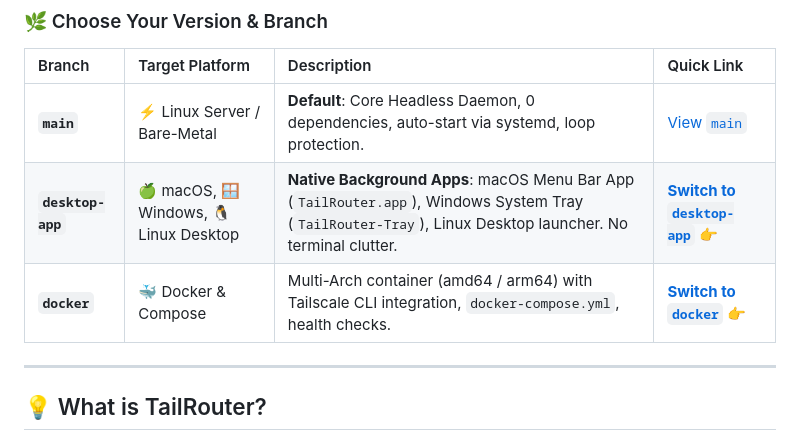
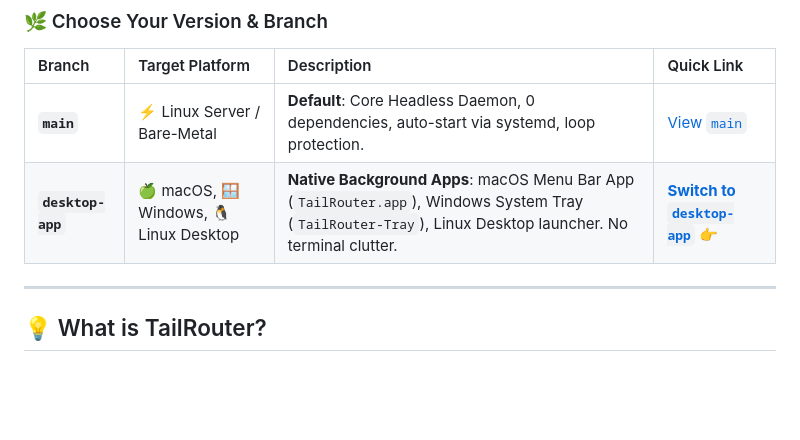
Before and after one commit to giangsamne/TailRouter, a Markdown page: README.md, the part around the change. Drawn GitHub-style; blank space fills up the shorter version.

```diff
--- a/README.md
+++ b/README.md
@@ -23,7 +23,6 @@
 | :--- | :--- | :--- | :--- |
 | **`main`** | ⚡ Linux Server / Bare-Metal | **Default**: Core Headless Daemon, 0 dependencies, auto-start via systemd, loop protection. | [View `main`](https://github.com/giangsamne/TailRouter/tree/main) |
 | **`desktop-app`** | 🍏 macOS, 🪟 Windows, 🐧 Linux Desktop | **Native Background Apps**: macOS Menu Bar App (`TailRouter.app`), Windows System Tray (`TailRouter-Tray`), Linux Desktop launcher. No terminal clutter. | [**Switch to `desktop-app` 👉**](https://github.com/giangsamne/TailRouter/tree/desktop-app) |
-| **`docker`** | 🐳 Docker & Compose | Multi-Arch container (amd64 / arm64) with Tailscale CLI integration, `docker-compose.yml`, health checks. | [**Switch to `docker` 👉**](https://github.com/giangsamne/TailRouter/tree/docker) |
 
 ---
 
```
Also changed, not shown: README_VI.md (+0 -1 lines).
